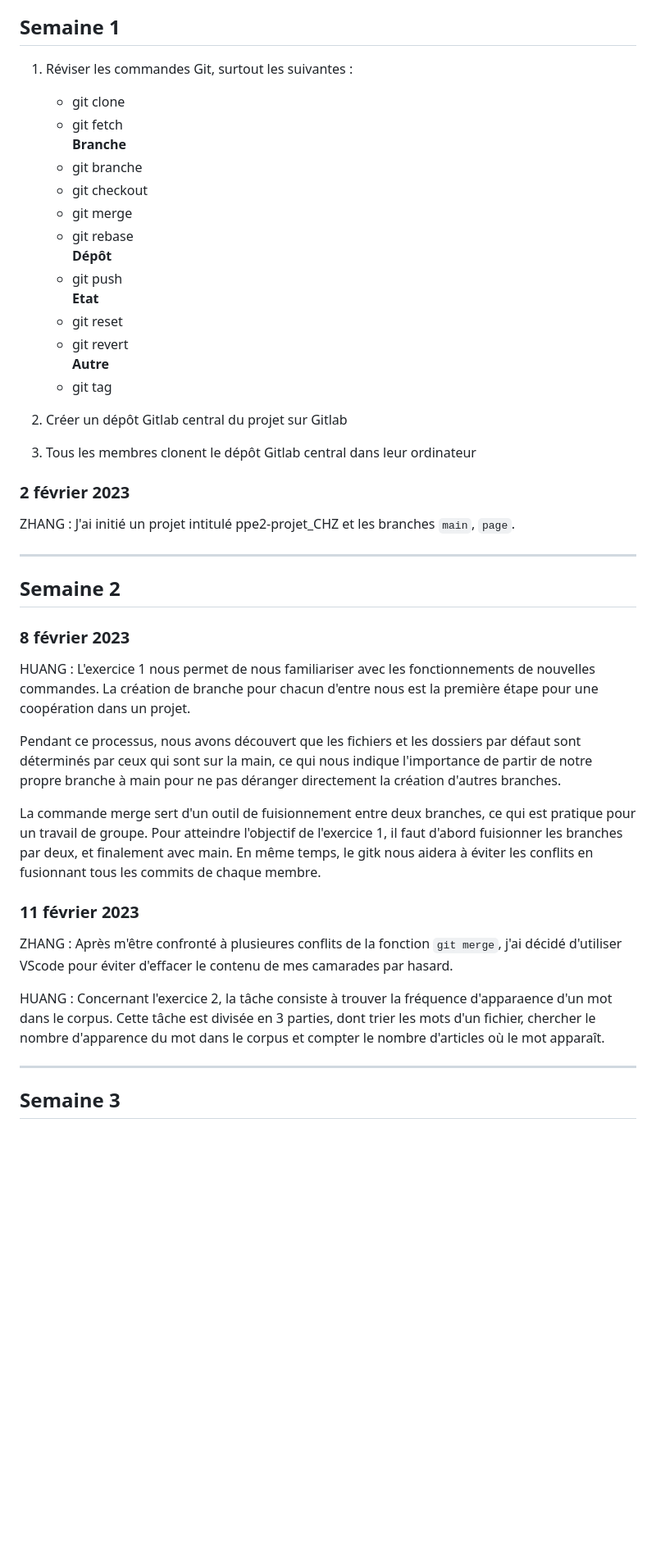
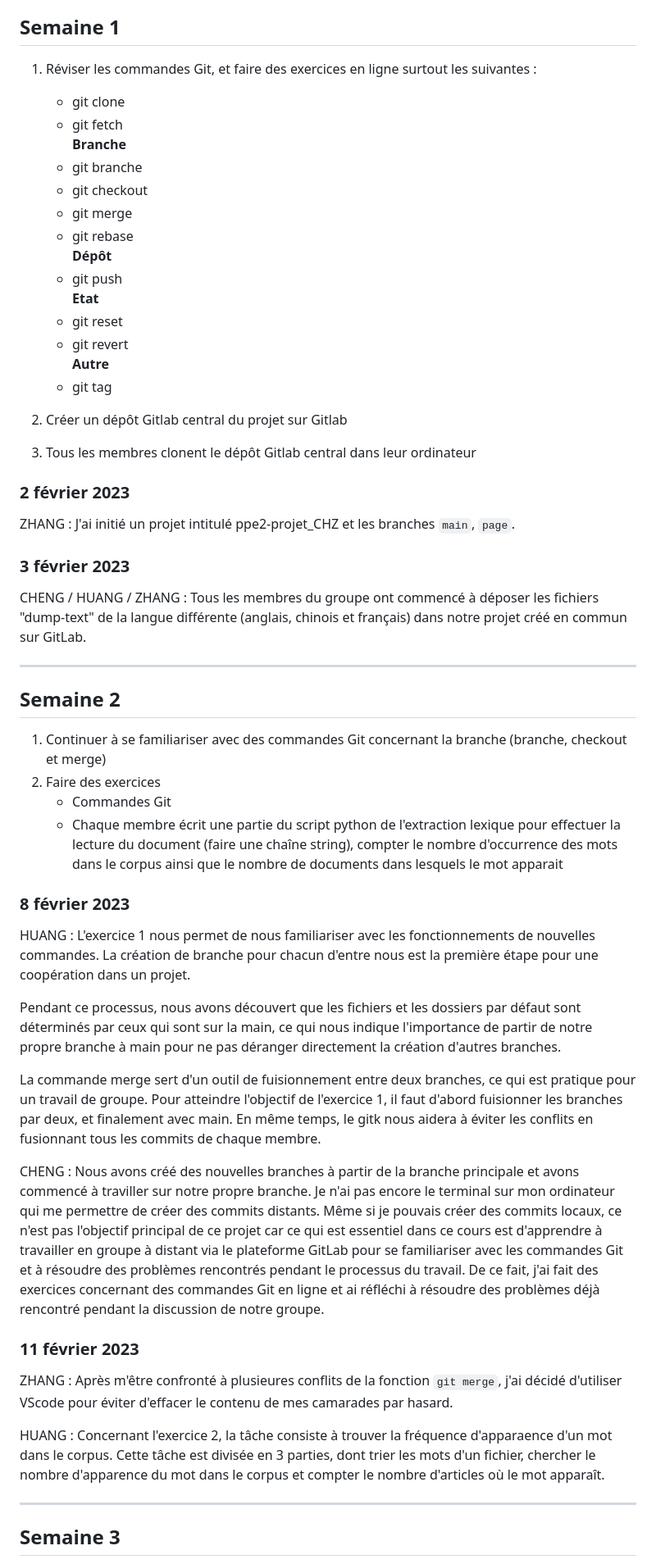
Before and after one commit to Yidi-Huang/LeMondeTopic2022, a Markdown page: journal.md, the part around the change printed below. Shown: that part at 82% size. Rendered like a GitHub page; blank space fills up the shorter version.

Commit message:
renouvellement-journal

```diff
--- a/journal.md
+++ b/journal.md
@@ -15,20 +15,20 @@ Apprendre à travailler en groupe sur Gitlab
 
 
 ## **Semaine 1**
-1. Réviser les commandes Git, surtout les suivantes :
+1. Réviser les commandes Git, et faire des exercices en ligne surtout les suivantes :
     - git clone
     - git fetch
-    **Branche**
+**Branche**
     - git branche
     - git checkout
     - git merge
     - git rebase
-    **Dépôt**
+**Dépôt**
     - git push
-    **Etat**
+**Etat**
     - git reset
     - git revert
-    **Autre**
+**Autre**
     - git tag
 
 2. Créer un dépôt Gitlab central du projet sur Gitlab
@@ -40,22 +40,39 @@ Apprendre à travailler en groupe sur Gitlab
 ZHANG : J'ai initié un projet intitulé ppe2-projet_CHZ et les branches  `main`, `page`.
 
 
+### 3 février 2023
+
+CHENG / HUANG / ZHANG : Tous les membres du groupe ont commencé à déposer les fichiers "dump-text" de la langue différente (anglais, chinois et français) dans notre projet créé en commun sur GitLab.
+
 ___
 
 ## **Semaine 2**
+1. Continuer à se familiariser avec des commandes Git concernant la branche (branche, checkout et merge)
+2. Faire des exercices
+    - Commandes Git
+    - Chaque membre écrit une partie du script python de l'extraction lexique pour effectuer la lecture du document (faire une chaîne string), compter le nombre d'occurrence des mots dans le corpus ainsi que le nombre de documents dans lesquels le mot apparait
+
 ### 8 février 2023
 
-HUANG : L'exercice 1 nous permet de nous familiariser avec les fonctionnements de nouvelles commandes. La création de branche pour chacun d'entre nous est la première étape pour une coopération dans un projet.
+HUANG :
+L'exercice 1 nous permet de nous familiariser avec les fonctionnements de nouvelles commandes. La création de branche pour chacun d'entre nous est la première étape pour une coopération dans un projet.
 
 Pendant ce processus, nous avons découvert que les fichiers et les dossiers par défaut sont déterminés par ceux qui sont sur la main, ce qui nous indique l'importance de partir de notre propre branche à main pour ne pas déranger directement la création d'autres branches.
 
 La commande merge sert d'un outil de fuisionnement entre deux branches, ce qui est pratique pour un travail de groupe. Pour atteindre l'objectif de l'exercice 1, il faut d'abord fuisionner les branches par deux, et finalement avec main. En même temps, le gitk nous aidera à éviter les conflits en fusionnant tous les commits de chaque membre.
 
+
+CHENG :
+Nous avons créé des nouvelles branches à partir de la branche principale et avons commencé à traviller sur notre propre branche. Je n'ai pas encore le terminal sur mon ordinateur qui me permettre de créer des commits distants. Même si je pouvais créer des commits locaux, ce n'est pas l'objectif principal de ce projet car ce qui est essentiel dans ce cours est d'apprendre à travailler en groupe à distant via le plateforme GitLab pour se familiariser avec les commandes Git et à résoudre des problèmes rencontrés pendant le processus du travail. De ce fait, j'ai fait des exercices concernant des commandes Git en ligne et ai réfléchi à résoudre des problèmes déjà rencontré pendant la discussion de notre groupe.
+
+
 ### 11 février 2023
 
-ZHANG : Après m'être confronté à plusieures conflits de la fonction `git merge`, j'ai décidé d'utiliser VScode pour éviter d'effacer le contenu de mes camarades par hasard.
+ZHANG :
+Après m'être confronté à plusieures conflits de la fonction `git merge`, j'ai décidé d'utiliser VScode pour éviter d'effacer le contenu de mes camarades par hasard.
 
-HUANG : Concernant l'exercice 2, la tâche consiste à trouver la fréquence d'apparaence d'un mot dans le corpus. Cette tâche est divisée en 3 parties, dont trier les mots d'un fichier, chercher le nombre d'apparence du mot dans le corpus et compter le nombre d'articles où le mot apparaît.
+HUANG :
+Concernant l'exercice 2, la tâche consiste à trouver la fréquence d'apparaence d'un mot dans le corpus. Cette tâche est divisée en 3 parties, dont trier les mots d'un fichier, chercher le nombre d'apparence du mot dans le corpus et compter le nombre d'articles où le mot apparaît.
 
 ___
 
```
Also changed, not shown: other parts of journal.md (+12 -2 lines).
